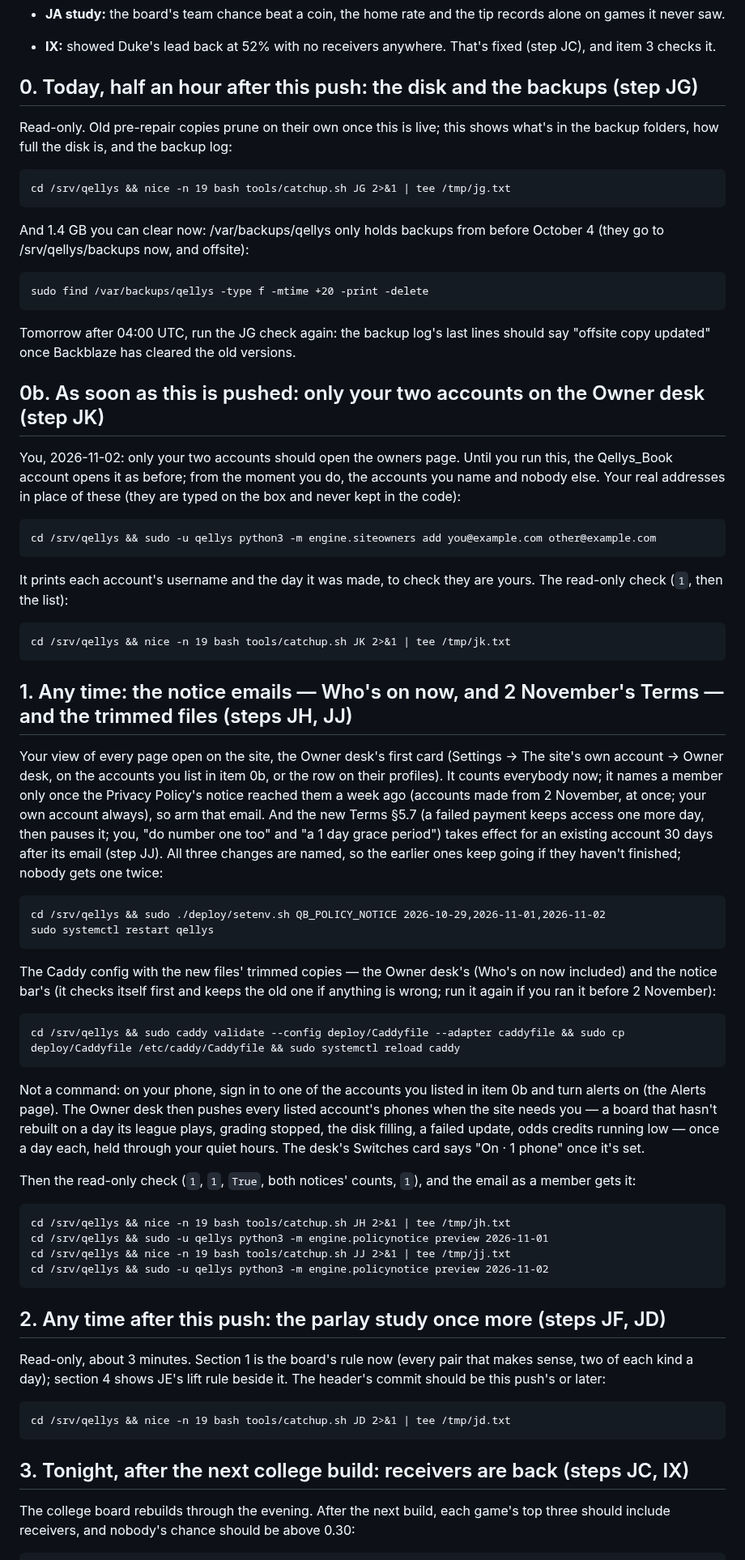
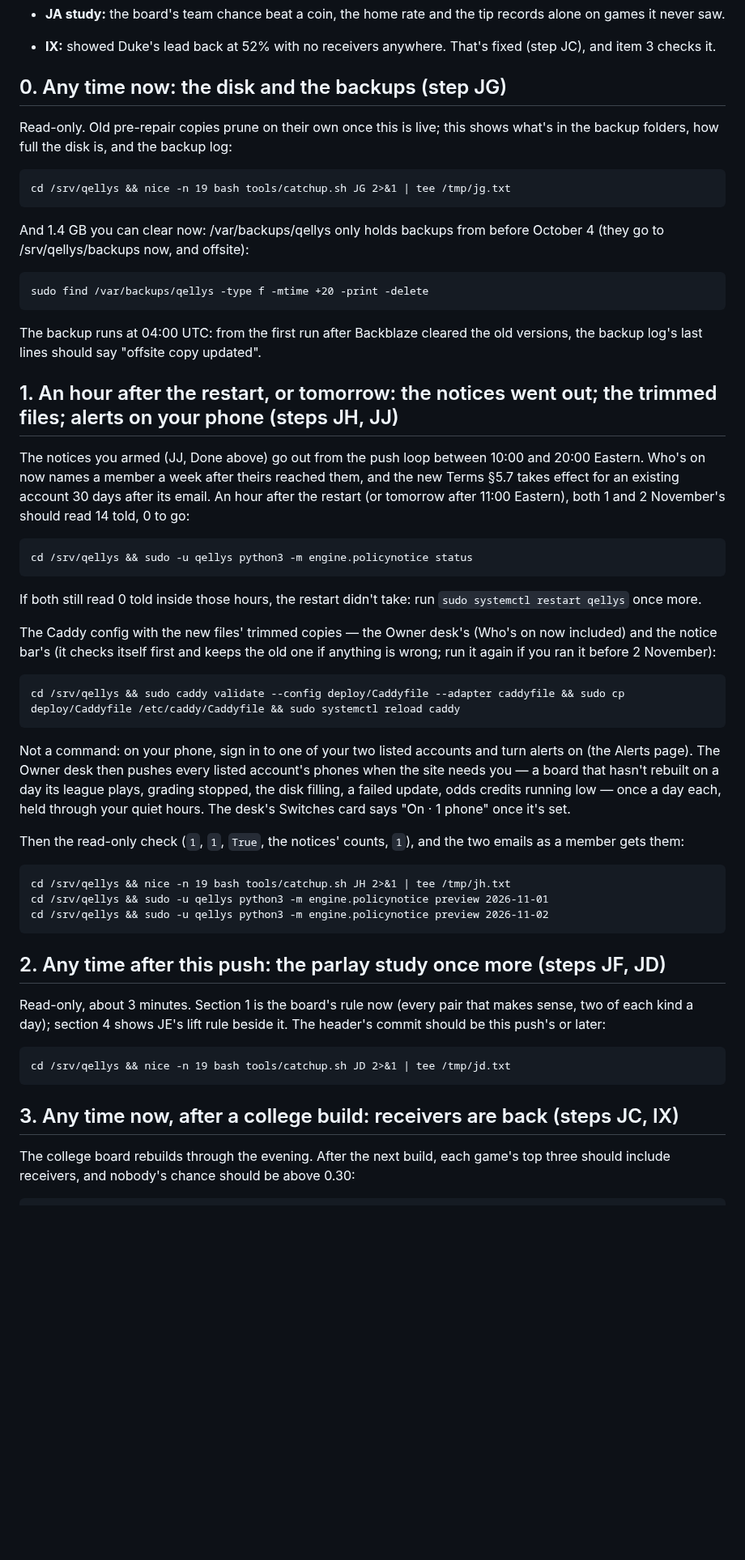
Before and after one commit to ethanlee1276/App, a Markdown page: docs/RUN_NEXT.md, the part around one of its changes. Shown at 81% size. Rendered like a GitHub page; blank space fills up the shorter version.

````diff
--- a/docs/RUN_NEXT.md
+++ b/docs/RUN_NEXT.md
@@ -39,7 +50,7 @@ Before that, Who's on now became the desk's first card (step JH). Done:
 - **IX:** showed Duke's lead back at 52% with no receivers anywhere. That's
   fixed (step JC), and item 3 checks it.
 
-## 0. Today, half an hour after this push: the disk and the backups (step JG)
+## 0. Any time now: the disk and the backups (step JG)
 
 Read-only. Old pre-repair copies prune on their own once this is live; this
 shows what's in the backup folders, how full the disk is, and the backup
@@ -56,45 +67,24 @@ before October 4 (they go to /srv/qellys/backups now, and offsite):
 sudo find /var/backups/qellys -type f -mtime +20 -print -delete
 ```
 
-Tomorrow after 04:00 UTC, run the JG check again: the backup log's last
-lines should say "offsite copy updated" once Backblaze has cleared the old
-versions.
+The backup runs at 04:00 UTC: from the first run after Backblaze cleared
+the old versions, the backup log's last lines should say "offsite copy
+updated".
 
-## 0b. As soon as this is pushed: only your two accounts on the Owner desk (step JK)
+## 1. An hour after the restart, or tomorrow: the notices went out; the trimmed files; alerts on your phone (steps JH, JJ)
 
-You, 2026-11-02: only your two accounts should open the owners page. Until
-you run this, the Qellys_Book account opens it as before; from the moment
-you do, the accounts you name and nobody else. Your real addresses in place
-of these (they are typed on the box and never kept in the code):
+The notices you armed (JJ, Done above) go out from the push loop between
+10:00 and 20:00 Eastern. Who's on now names a member a week after theirs
+reached them, and the new Terms §5.7 takes effect for an existing account
+30 days after its email. An hour after the restart (or tomorrow after
+11:00 Eastern), both 1 and 2 November's should read 14 told, 0 to go:
 
 ```
-cd /srv/qellys && sudo -u qellys python3 -m engine.siteowners add you@example.com other@example.com
+cd /srv/qellys && sudo -u qellys python3 -m engine.policynotice status
 ```
 
-It prints each account's username and the day it was made, to check they
-are yours. The read-only check (`1`, then the list):
-
-```
-cd /srv/qellys && nice -n 19 bash tools/catchup.sh JK 2>&1 | tee /tmp/jk.txt
-```
-
-## 1. Any time: the notice emails — Who's on now, and 2 November's Terms — and the trimmed files (steps JH, JJ)
-
-Your view of every page open on the site, the Owner desk's first card
-(Settings → The site's own account → Owner desk, on the accounts you list
-in item 0b, or the row on their profiles). It counts everybody
-now; it names a member only once the Privacy Policy's notice reached them a
-week ago (accounts made from 2 November, at once; your own account always),
-so arm that email. And the new Terms §5.7 (a failed payment keeps access one
-more day, then pauses it; you, "do number one too" and "a 1 day grace
-period") takes effect for an existing account 30 days
-after its email (step JJ). All three changes are named, so the earlier ones
-keep going if they haven't finished; nobody gets one twice:
-
-```
-cd /srv/qellys && sudo ./deploy/setenv.sh QB_POLICY_NOTICE 2026-10-29,2026-11-01,2026-11-02
-sudo systemctl restart qellys
-```
+If both still read 0 told inside those hours, the restart didn't take:
+run `sudo systemctl restart qellys` once more.
 
 The Caddy config with the new files' trimmed copies — the Owner desk's
 (Who's on now included) and the notice bar's (it checks itself
@@ -105,20 +95,19 @@ before 2 November):
 cd /srv/qellys && sudo caddy validate --config deploy/Caddyfile --adapter caddyfile && sudo cp deploy/Caddyfile /etc/caddy/Caddyfile && sudo systemctl reload caddy
 ```
 
-Not a command: on your phone, sign in to one of the accounts you listed in
-item 0b and turn alerts on (the Alerts page). The Owner desk then pushes
+Not a command: on your phone, sign in to one of your two listed accounts
+and turn alerts on (the Alerts page). The Owner desk then pushes
 every listed account's phones when the site needs you — a board that hasn't rebuilt on
 a day its league plays, grading stopped, the disk filling, a failed update,
 odds credits running low — once a day each, held through your quiet hours.
 The desk's Switches card says "On · 1 phone" once it's set.
 
-Then the read-only check (`1`, `1`, `True`, both notices' counts, `1`), and
-the email as a member gets it:
+Then the read-only check (`1`, `1`, `True`, the notices' counts, `1`), and
+the two emails as a member gets them:
 
 ```
 cd /srv/qellys && nice -n 19 bash tools/catchup.sh JH 2>&1 | tee /tmp/jh.txt
 cd /srv/qellys && sudo -u qellys python3 -m engine.policynotice preview 2026-11-01
-cd /srv/qellys && nice -n 19 bash tools/catchup.sh JJ 2>&1 | tee /tmp/jj.txt
 cd /srv/qellys && sudo -u qellys python3 -m engine.policynotice preview 2026-11-02
 ```
 
@@ -132,7 +121,7 @@ beside it. The header's commit should be this push's or later:
 cd /srv/qellys && nice -n 19 bash tools/catchup.sh JD 2>&1 | tee /tmp/jd.txt
 ```
 
-## 3. Tonight, after the next college build: receivers are back (steps JC, IX)
+## 3. Any time now, after a college build: receivers are back (steps JC, IX)
 
 The college board rebuilds through the evening. After the next build, each
 game's top three should include receivers, and nobody's chance should be
````
Also changed, not shown: other parts of docs/RUN_NEXT.md (+24 -13 lines).
